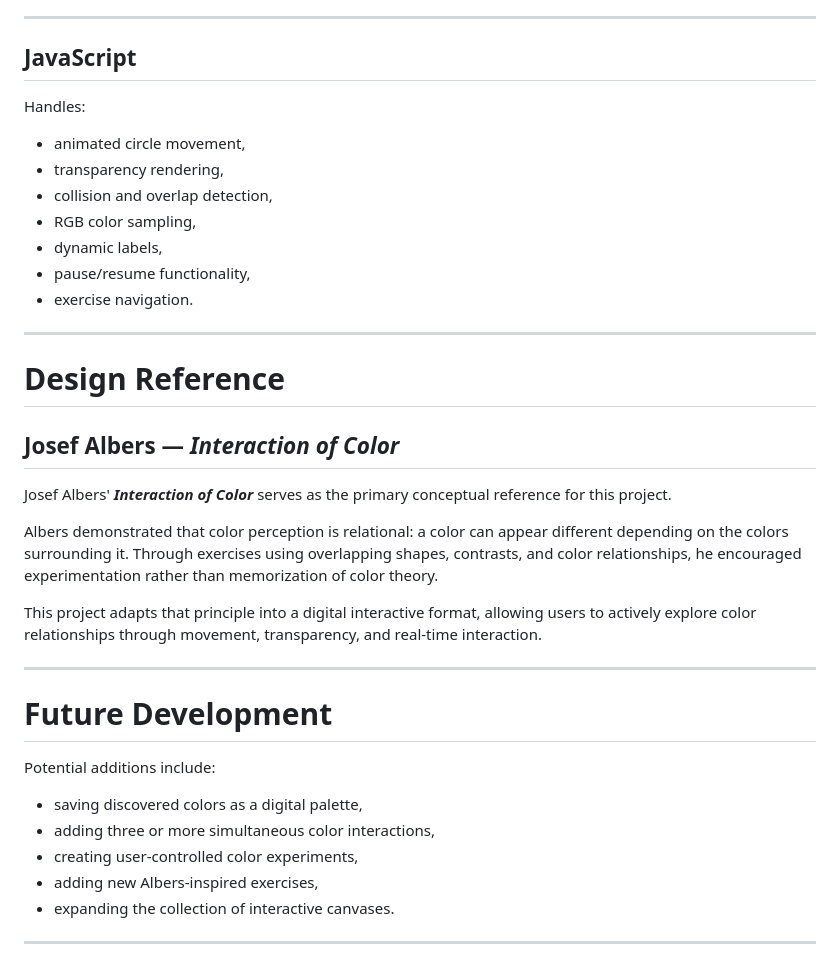
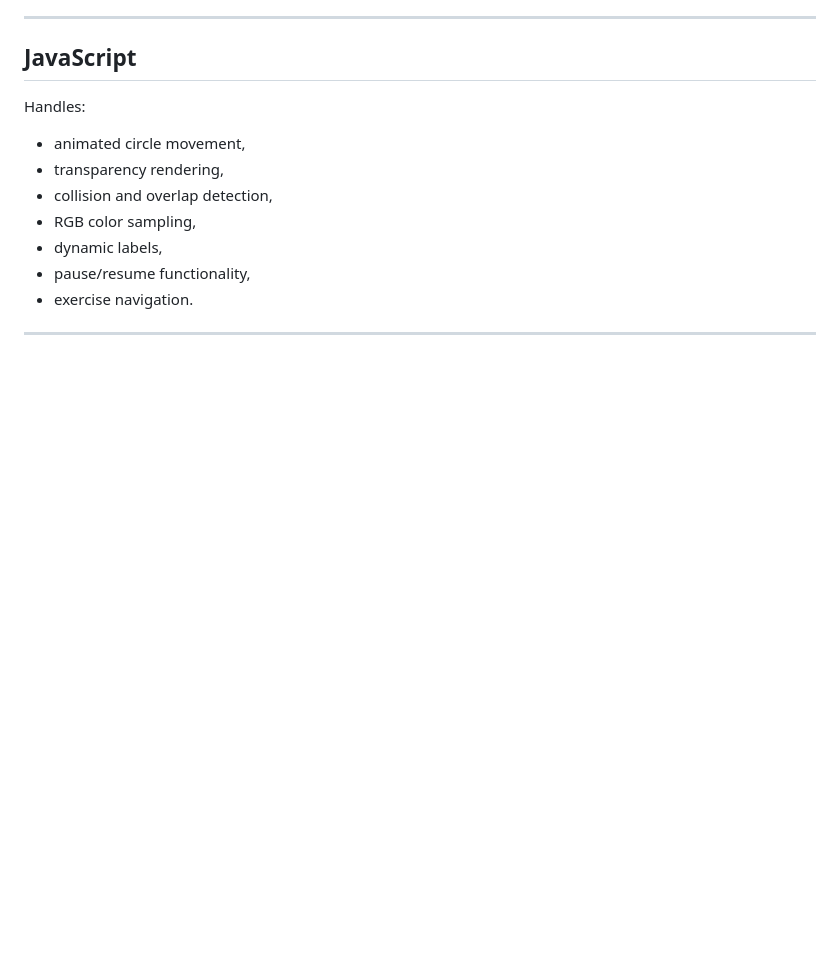
Before and after one commit to designed-by-sabina/computational-design-workflows, a Markdown page: README.md, the part around the change. Drawn GitHub-style; blank space fills up the shorter version.

Commit message:
remove unnecessary detail README.md

```diff
--- a/README.md
+++ b/README.md
@@ -146,27 +146,3 @@ Handles:
 - exercise navigation.
 
 ---
-
-# Design Reference
-
-## Josef Albers — _Interaction of Color_
-
-Josef Albers' **_Interaction of Color_** serves as the primary conceptual reference for this project.
-
-Albers demonstrated that color perception is relational: a color can appear different depending on the colors surrounding it. Through exercises using overlapping shapes, contrasts, and color relationships, he encouraged experimentation rather than memorization of color theory.
-
-This project adapts that principle into a digital interactive format, allowing users to actively explore color relationships through movement, transparency, and real-time interaction.
-
----
-
-# Future Development
-
-Potential additions include:
-
-- saving discovered colors as a digital palette,
-- adding three or more simultaneous color interactions,
-- creating user-controlled color experiments,
-- adding new Albers-inspired exercises,
-- expanding the collection of interactive canvases.
-
----
```
